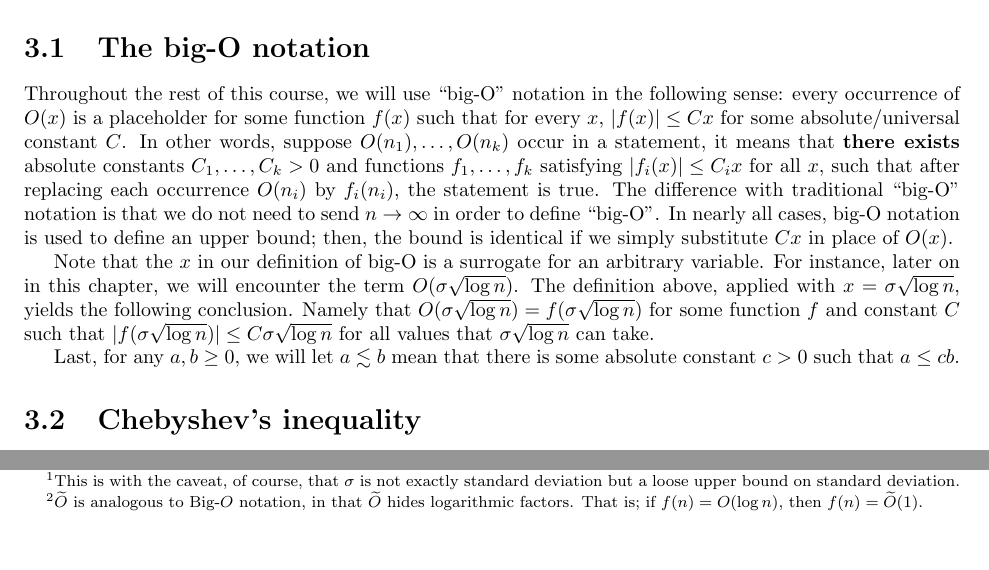
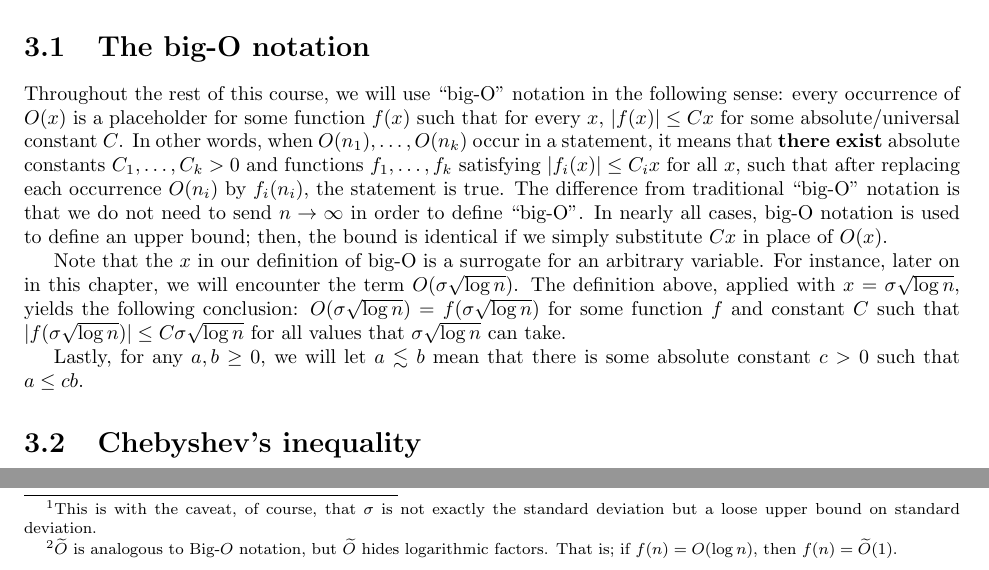
Before and after one commit to tengyuma/cs229m_notes, a LaTeX thesis (tex/master.tex, which reads tex/collection/03concentration.tex): two parts of pages 15 and 17 of 157, joined at a grey line, cut so that both start at the same text, the shorter picture padded with empty space. Compiled offline with pdfLaTeX.

Commit message:
Update 03concentration.tex

```diff
--- a/tex/collection/03concentration.tex
+++ b/tex/collection/03concentration.tex
@@ -15,11 +15,11 @@ As it turns out, the material from this chapter constitutes arguably the importa
 
 \sec{The big-O notation}
 
-Throughout the rest of this course, we will use ``big-O" notation in the following sense: every occurrence of $O(x)$ is a placeholder for some function $f(x)$ such that for every $x$, $|f(x)| \leq Cx$ for some absolute/universal constant $C$. In other words, suppose $O(n_1),\dots, O(n_k)$ occur in a statement, it means that \textbf{there exists} absolute constants $C_1,\dots, C_k > 0$ and functions $f_1,\dots, f_k$ satisfying $|f_i(x)|\le C_ix$ for all $x$, such that after replacing each occurrence $O(n_i)$ by $f_i(n_i)$,  the statement is true.  The difference with traditional ``big-O" notation is that we do not need to send $n \to \infty$ in order to define ``big-O". In nearly all cases, big-O notation is used to define an upper bound; then, the bound is identical if we simply substitute $Cx$ in place of $O(x)$.
+Throughout the rest of this course, we will use ``big-O" notation in the following sense: every occurrence of $O(x)$ is a placeholder for some function $f(x)$ such that for every $x$, $|f(x)| \leq Cx$ for some absolute/universal constant $C$. In other words, when $O(n_1),\dots, O(n_k)$ occur in a statement, it means that \textbf{there exist} absolute constants $C_1,\dots, C_k > 0$ and functions $f_1,\dots, f_k$ satisfying $|f_i(x)|\le C_ix$ for all $x$, such that after replacing each occurrence $O(n_i)$ by $f_i(n_i)$,  the statement is true.  The difference from traditional ``big-O" notation is that we do not need to send $n \to \infty$ in order to define ``big-O". In nearly all cases, big-O notation is used to define an upper bound; then, the bound is identical if we simply substitute $Cx$ in place of $O(x)$.
 
-Note that the $x$ in our definition of big-O is a surrogate for an arbitrary variable. For instance, later on in this chapter, we will encounter the term $O(\sigma \sqrt{\log n})$. The definition above, applied with $x = \sigma \sqrt{\log n}$, yields the following conclusion. Namely that $O(\sigma \sqrt{\log n}) = f(\sigma \sqrt{\log n})$ for some function $f$ and constant $C$ such that $|f(\sigma \sqrt{\log n})| \leq C \sigma  \sqrt{\log n}$ for all values that $\sigma \sqrt{\log n}$ can take.
+Note that the $x$ in our definition of big-O is a surrogate for an arbitrary variable. For instance, later on in this chapter, we will encounter the term $O(\sigma \sqrt{\log n})$. The definition above, applied with $x = \sigma \sqrt{\log n}$, yields the following conclusion: $O(\sigma \sqrt{\log n}) = f(\sigma \sqrt{\log n})$ for some function $f$ and constant $C$ such that $|f(\sigma \sqrt{\log n})| \leq C \sigma  \sqrt{\log n}$ for all values that $\sigma \sqrt{\log n}$ can take.
 
-Last, for any $a, b \geq 0$, we will let $a \lesssim b$ mean that there is some absolute constant $c > 0$ such that $a \leq cb$.
+Lastly, for any $a, b \geq 0$, we will let $a \lesssim b$ mean that there is some absolute constant $c > 0$ such that $a \leq cb$.
 \sec{Chebyshev's inequality}
 
 We begin by considering an arbitrary random variable $Z$ with finite variance. One of the most famous results characterizing its tail behavior is the following theorem:
@@ -77,14 +77,14 @@ Let $\sigma^2 = \frac{1}{n^2}\sum_{i=1}^n (b_i - a_i)^2$. If we take $\varepsilo
     &= 1 - 2 n^{-2c}
 \end{align}
 
-We can see that as $n$ grows, the right-most term tends to zero such that $\Pr[|\bar{X} - \mu| \leq \varepsilon]$ very quickly approaches 1. Intuitively, this result tells us that, with high probability, the sample mean $\bar{X}$ will not be ``much farther" from the population mean $\mu$ by some sublogarithmic ($\sqrt{c \log n}$) factor of the standard deviation.\footnote{This is with the caveat, of course, that $\sigma$ is not exactly standard deviation but a loose upper bound on standard deviation.} Thus, we can restate the above claim we reached as follows:
+We can see that as $n$ grows, the right-most term tends to zero such that $\Pr[|\bar{X} - \mu| \leq \varepsilon]$ very quickly approaches 1. Intuitively, this result tells us that, with high probability, the sample mean $\bar{X}$ will not be ``much farther" from the population mean $\mu$ by more than some sublogarithmic ($\sqrt{c \log n}$) factor of the standard deviation.\footnote{This is with the caveat, of course, that $\sigma$ is not exactly the standard deviation but a loose upper bound on standard deviation.} Thus, we can restate the above claim we reached as follows:
 
 \begin{remark}
     For sufficiently large $n$, $|\bar{X} - \mu | \leq O(\sigma \sqrt{\log{n}})$ with high probability.
 \end{remark}
 
 \begin{remark}\label{lec2:rem:hoeffding}
-    If, in addition, we have $a_i = -O(1)$ and $b_i = O(1)$, then $\sigma^2 = O \left( \frac{1}{n}\right)$, and $|\bar{X} - \mu | \leq O\left(\sqrt{\frac{\log n}{n}}\right) = \tilO\left(\frac{1}{\sqrt{n}}\right)$.\footnote{$\tilO$ is analogous to Big-$O$ notation, in that $\tilO$ hides logarithmic factors. That is; if $f(n) = O(\log n)$, then $f(n) = \tilO(1)$.}
+    If, in addition, we have $a_i = -O(1)$ and $b_i = O(1)$, then $\sigma^2 = O \left( \frac{1}{n}\right)$, and $|\bar{X} - \mu | \leq O\left(\sqrt{\frac{\log n}{n}}\right) = \tilO\left(\frac{1}{\sqrt{n}}\right)$.\footnote{$\tilO$ is analogous to Big-$O$ notation, but $\tilO$ hides logarithmic factors. That is; if $f(n) = O(\log n)$, then $f(n) = \tilO(1)$.}
 \end{remark}
 
 Remark~\ref{lec2:rem:hoeffding} provides a compact form of the Hoeffding bound that we can use when the $X_i$ are bounded almost surely.
```
Also changed, not shown: tex/collection/03concentration.tex (6 more changed lines).
